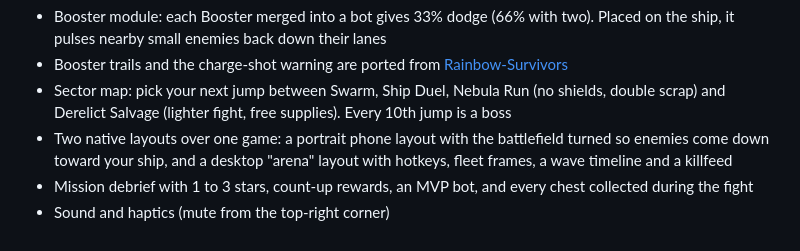
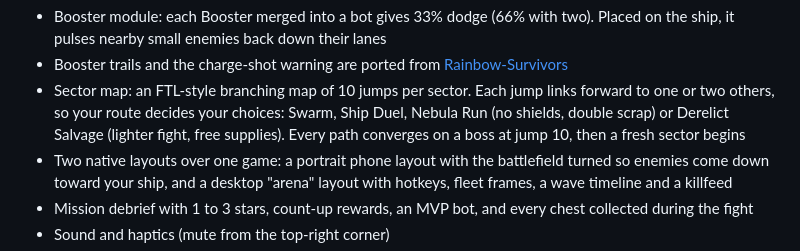
Before and after one commit to ericop/the-last-good-plan, a Markdown page: README.md, the part around the change. Rendered like a GitHub page.

Commit message:
Document the sector map
Co-Authored-By: Claude Opus 5.5 <noreply@anthropic.com>

```diff
--- a/README.md
+++ b/README.md
@@ -38,8 +38,9 @@ Commit to a strategy, let your systems run, and watch your ship either stabilize
 - Booster module: each Booster merged into a bot gives 33% dodge (66% with two). Placed on the ship, it pulses
   nearby small enemies back down their lanes
 - Booster trails and the charge-shot warning are ported from [Rainbow-Survivors](https://github.com/ericop/Rainbow-Survivors)
-- Sector map: pick your next jump between Swarm, Ship Duel, Nebula Run (no shields, double scrap) and Derelict
-  Salvage (lighter fight, free supplies). Every 10th jump is a boss
+- Sector map: an FTL-style branching map of 10 jumps per sector. Each jump links forward to one or two others, so
+  your route decides your choices: Swarm, Ship Duel, Nebula Run (no shields, double scrap) or Derelict Salvage
+  (lighter fight, free supplies). Every path converges on a boss at jump 10, then a fresh sector begins
 - Two native layouts over one game: a portrait phone layout with the battlefield turned so enemies come down toward
   your ship, and a desktop "arena" layout with hotkeys, fleet frames, a wave timeline and a killfeed
 - Mission debrief with 1 to 3 stars, count-up rewards, an MVP bot, and every chest collected during the fight
```
Also changed, not shown: CLAUDE.md (+2 -2 lines), DEV_NOTES.md (+7 -2 lines).
